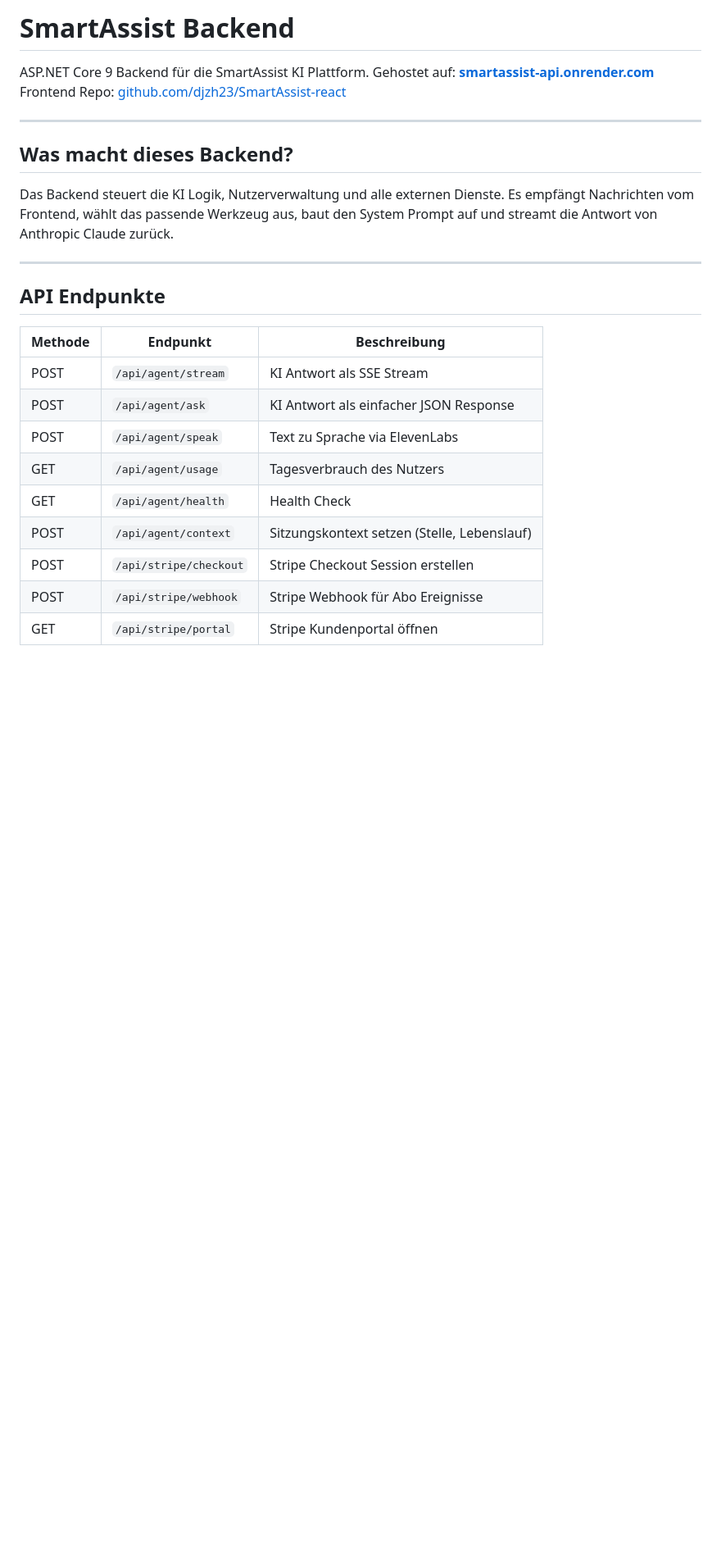
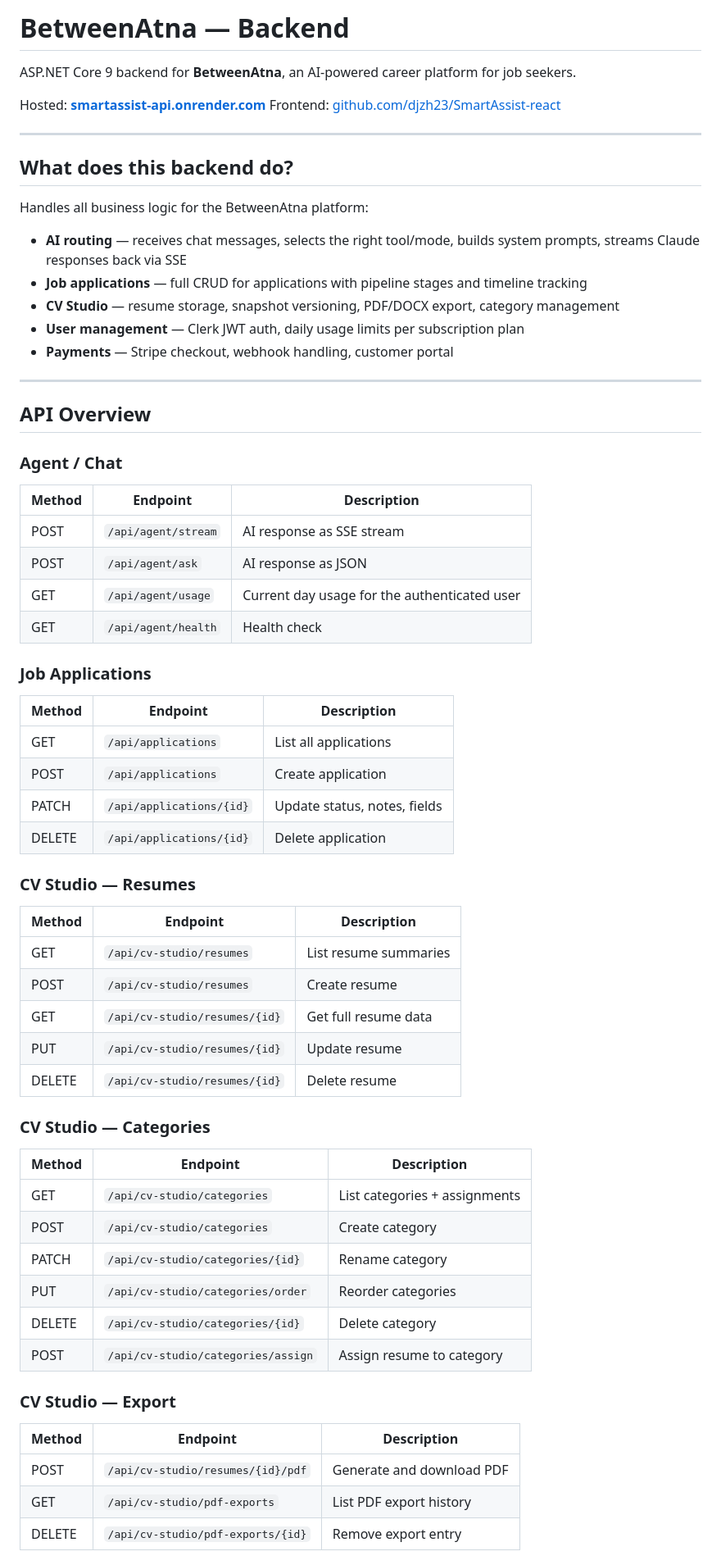
Before and after one commit to djzh23/SmartAIAssist, a Markdown page: README.md, the part around one of its changes. Shown at 82% size. Rendered like a GitHub page; blank space fills up the shorter version.

```diff
--- a/README.md
+++ b/README.md
@@ -1,29 +1,65 @@
-# SmartAssist Backend
+# BetweenAtna — Backend
 
-ASP.NET Core 9 Backend für die SmartAssist KI Plattform.
-Gehostet auf: **[smartassist-api.onrender.com](https://smartassist-api.onrender.com)**
-Frontend Repo: [github.com/djzh23/SmartAssist-react](https://github.com/djzh23/SmartAssist-react)
+ASP.NET Core 9 backend for **BetweenAtna**, an AI-powered career platform for job seekers.
+
+Hosted: **[smartassist-api.onrender.com](https://smartassist-api.onrender.com)**
+Frontend: [github.com/djzh23/SmartAssist-react](https://github.com/djzh23/SmartAssist-react)
 
 ---
 
-## Was macht dieses Backend?
+## What does this backend do?
 
-Das Backend steuert die KI Logik, Nutzerverwaltung und alle externen Dienste.
-Es empfängt Nachrichten vom Frontend, wählt das passende Werkzeug aus,
-baut den System Prompt auf und streamt die Antwort von Anthropic Claude zurück.
+Handles all business logic for the BetweenAtna platform:
+
+- **AI routing** — receives chat messages, selects the right tool/mode, builds system prompts, streams Claude responses back via SSE
+- **Job applications** — full CRUD for applications with pipeline stages and timeline tracking
+- **CV Studio** — resume storage, snapshot versioning, PDF/DOCX export, category management
+- **User management** — Clerk JWT auth, daily usage limits per subscription plan
+- **Payments** — Stripe checkout, webhook handling, customer portal
 
 ---
 
-## API Endpunkte
+## API Overview
 
-| Methode | Endpunkt | Beschreibung |
+### Agent / Chat
+| Method | Endpoint | Description |
 |---|---|---|
-| POST | `/api/agent/stream` | KI Antwort als SSE Stream |
-| POST | `/api/agent/ask` | KI Antwort als einfacher JSON Response |
-| POST | `/api/agent/speak` | Text zu Sprache via ElevenLabs |
-| GET | `/api/agent/usage` | Tagesverbrauch des Nutzers |
-| GET | `/api/agent/health` | Health Check |
-| POST | `/api/agent/context` | Sitzungskontext setzen (Stelle, Lebenslauf) |
-| POST | `/api/stripe/checkout` | Stripe Checkout Session erstellen |
-| POST | `/api/stripe/webhook` | Stripe Webhook für Abo Ereignisse |
-| GET | `/api/stripe/portal` | Stripe Kundenportal öffnen |
+| POST | `/api/agent/stream` | AI response as SSE stream |
+| POST | `/api/agent/ask` | AI response as JSON |
+| GET | `/api/agent/usage` | Current day usage for the authenticated user |
+| GET | `/api/agent/health` | Health check |
+
+### Job Applications
+| Method | Endpoint | Description |
+|---|---|---|
+| GET | `/api/applications` | List all applications |
+| POST | `/api/applications` | Create application |
+| PATCH | `/api/applications/{id}` | Update status, notes, fields |
+| DELETE | `/api/applications/{id}` | Delete application |
+
+### CV Studio — Resumes
+| Method | Endpoint | Description |
+|---|---|---|
+| GET | `/api/cv-studio/resumes` | List resume summaries |
+| POST | `/api/cv-studio/resumes` | Create resume |
+| GET | `/api/cv-studio/resumes/{id}` | Get full resume data |
+| PUT | `/api/cv-studio/resumes/{id}` | Update resume |
+| DELETE | `/api/cv-studio/resumes/{id}` | Delete resume |
+
+### CV Studio — Categories
+| Method | Endpoint | Description |
+|---|---|---|
+| GET | `/api/cv-studio/categories` | List categories + assignments |
+| POST | `/api/cv-studio/categories` | Create category |
+| PATCH | `/api/cv-studio/categories/{id}` | Rename category |
+| PUT | `/api/cv-studio/categories/order` | Reorder categories |
+| DELETE | `/api/cv-studio/categories/{id}` | Delete category |
+| POST | `/api/cv-studio/categories/assign` | Assign resume to category |
+
+### CV Studio — Export
+| Method | Endpoint | Description |
+|---|---|---|
+| POST | `/api/cv-studio/resumes/{id}/pdf` | Generate and download PDF |
+| GET | `/api/cv-studio/pdf-exports` | List PDF export history |
+| DELETE | `/api/cv-studio/pdf-exports/{id}` | Remove export entry |
+
```
Also changed, not shown: other parts of README.md (+71 -48 lines).
